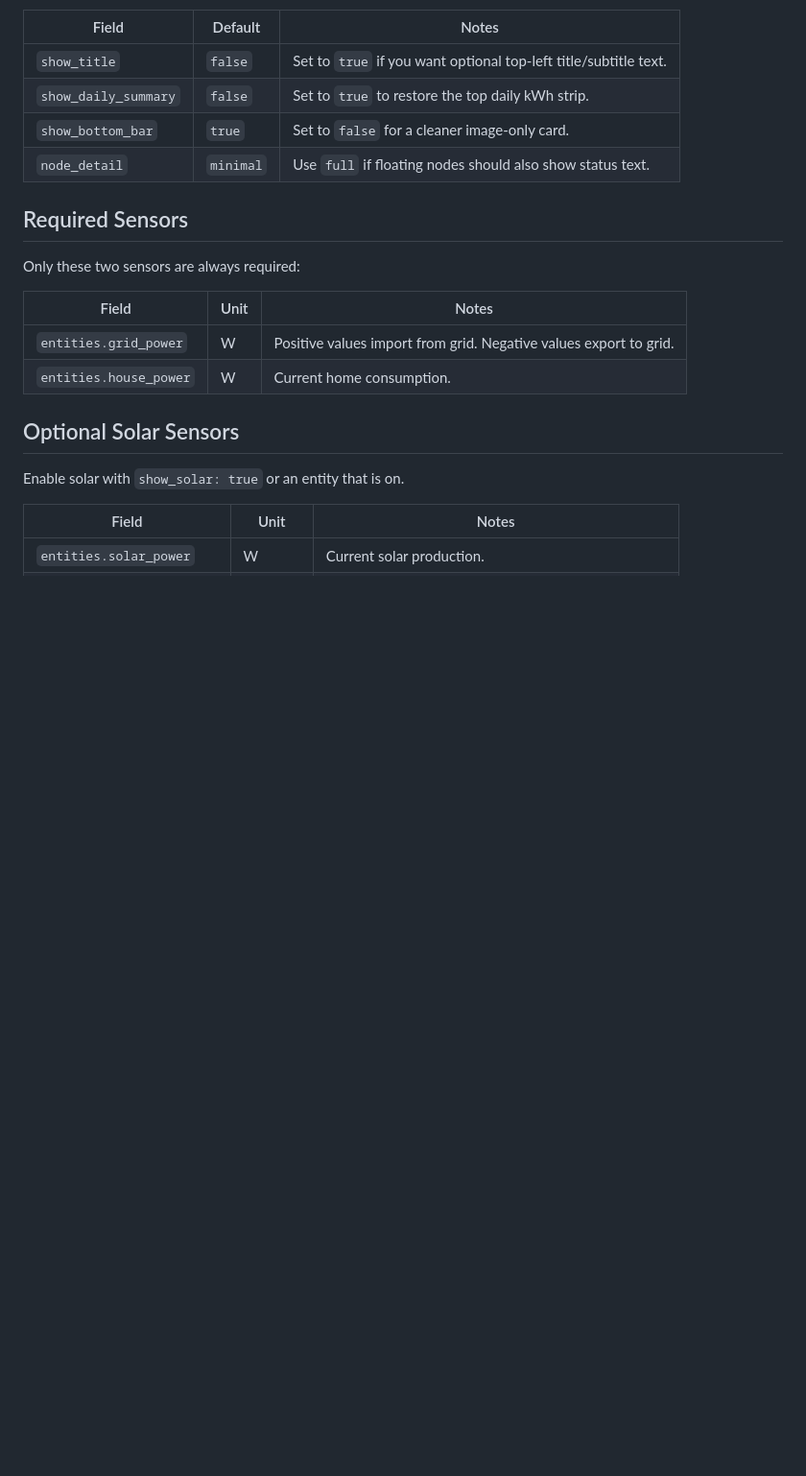
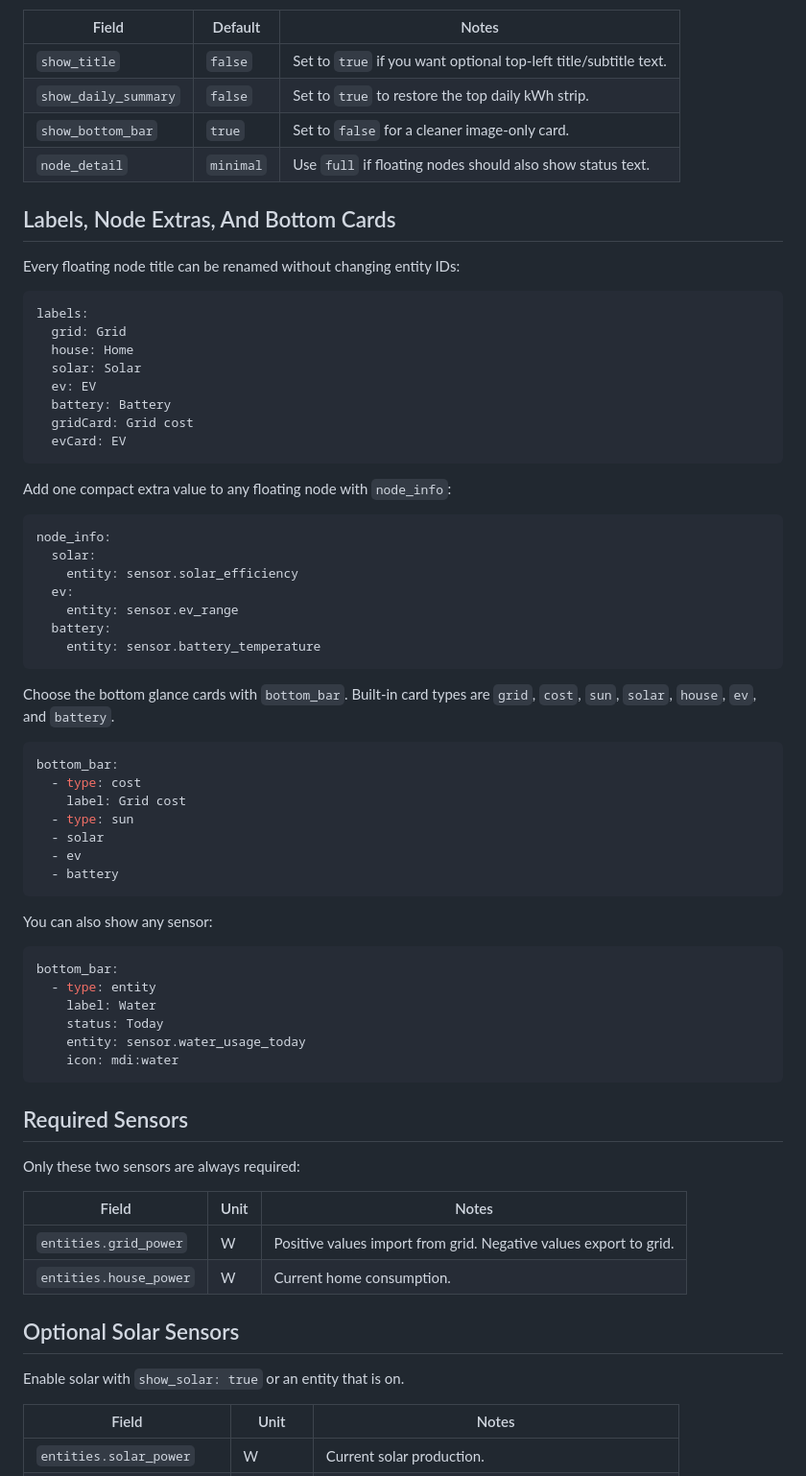
Before and after one commit to RoBro92/HACS-home-energy-card, a Markdown page: docs/setup.md, the part around one of its changes. Shown at 96% size. Drawn GitHub-style; blank space fills up the shorter version.

````diff
--- a/docs/setup.md
+++ b/docs/setup.md
@@ -45,6 +45,56 @@ Clicking a floating node or bottom-bar item opens an in-card detail panel. The d
 | `show_daily_summary` | `false` | Set to `true` to restore the top daily kWh strip. |
 | `show_bottom_bar` | `true` | Set to `false` for a cleaner image-only card. |
 | `node_detail` | `minimal` | Use `full` if floating nodes should also show status text. |
+
+## Labels, Node Extras, And Bottom Cards
+
+Every floating node title can be renamed without changing entity IDs:
+
+```yaml
+labels:
+  grid: Grid
+  house: Home
+  solar: Solar
+  ev: EV
+  battery: Battery
+  gridCard: Grid cost
+  evCard: EV
+```
+
+Add one compact extra value to any floating node with `node_info`:
+
+```yaml
+node_info:
+  solar:
+    entity: sensor.solar_efficiency
+  ev:
+    entity: sensor.ev_range
+  battery:
+    entity: sensor.battery_temperature
+```
+
+Choose the bottom glance cards with `bottom_bar`. Built-in card types are `grid`, `cost`, `sun`, `solar`, `house`, `ev`, and `battery`.
+
+```yaml
+bottom_bar:
+  - type: cost
+    label: Grid cost
+  - type: sun
+  - solar
+  - ev
+  - battery
+```
+
+You can also show any sensor:
+
+```yaml
+bottom_bar:
+  - type: entity
+    label: Water
+    status: Today
+    entity: sensor.water_usage_today
+    icon: mdi:water
+```
 
 ## Required Sensors
 
````
Also changed, not shown: other parts of docs/setup.md (+60 -0 lines), CHANGELOG.md (+1 -0 lines), README.md (+39 -0 lines), docs/images/card-preview.png, docs/images/card-solar-detail.png, 6 other files.
